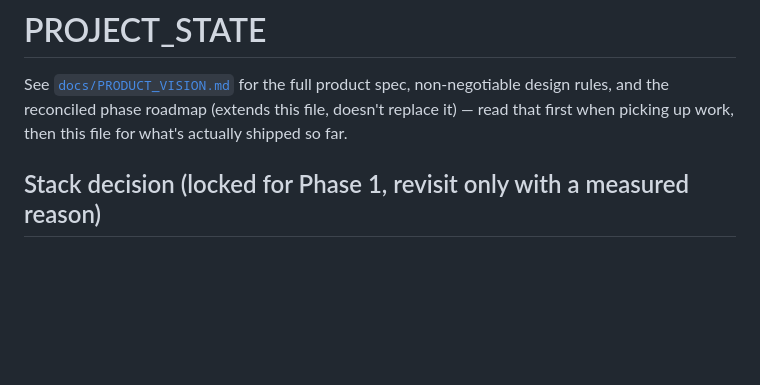
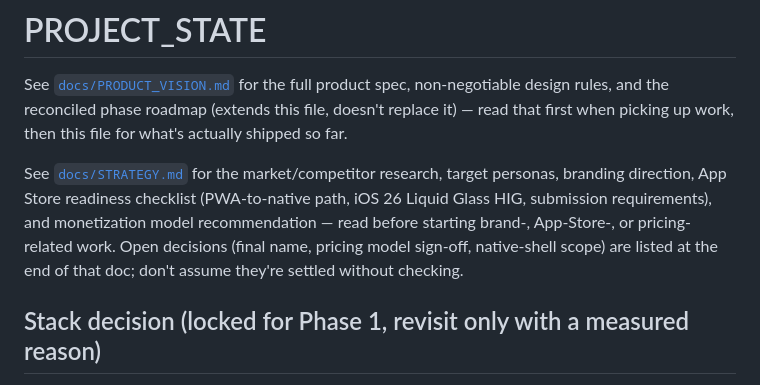
Before and after one commit to davidpit1565/smart-task-AI, a Markdown page: PROJECT_STATE.md, the part around the change. GitHub-like rendering; blank space fills up the shorter version.

```diff
--- a/PROJECT_STATE.md
+++ b/PROJECT_STATE.md
@@ -4,6 +4,14 @@ See [`docs/PRODUCT_VISION.md`](./docs/PRODUCT_VISION.md) for the full
 product spec, non-negotiable design rules, and the reconciled phase
 roadmap (extends this file, doesn't replace it) — read that first when
 picking up work, then this file for what's actually shipped so far.
+
+See [`docs/STRATEGY.md`](./docs/STRATEGY.md) for the market/competitor
+research, target personas, branding direction, App Store readiness
+checklist (PWA-to-native path, iOS 26 Liquid Glass HIG, submission
+requirements), and monetization model recommendation — read before
+starting brand-, App-Store-, or pricing-related work. Open decisions
+(final name, pricing model sign-off, native-shell scope) are listed at
+the end of that doc; don't assume they're settled without checking.
 
 ## Stack decision (locked for Phase 1, revisit only with a measured reason)
 
```
Also changed, not shown: docs/STRATEGY.md (added, +130 -0 lines).
